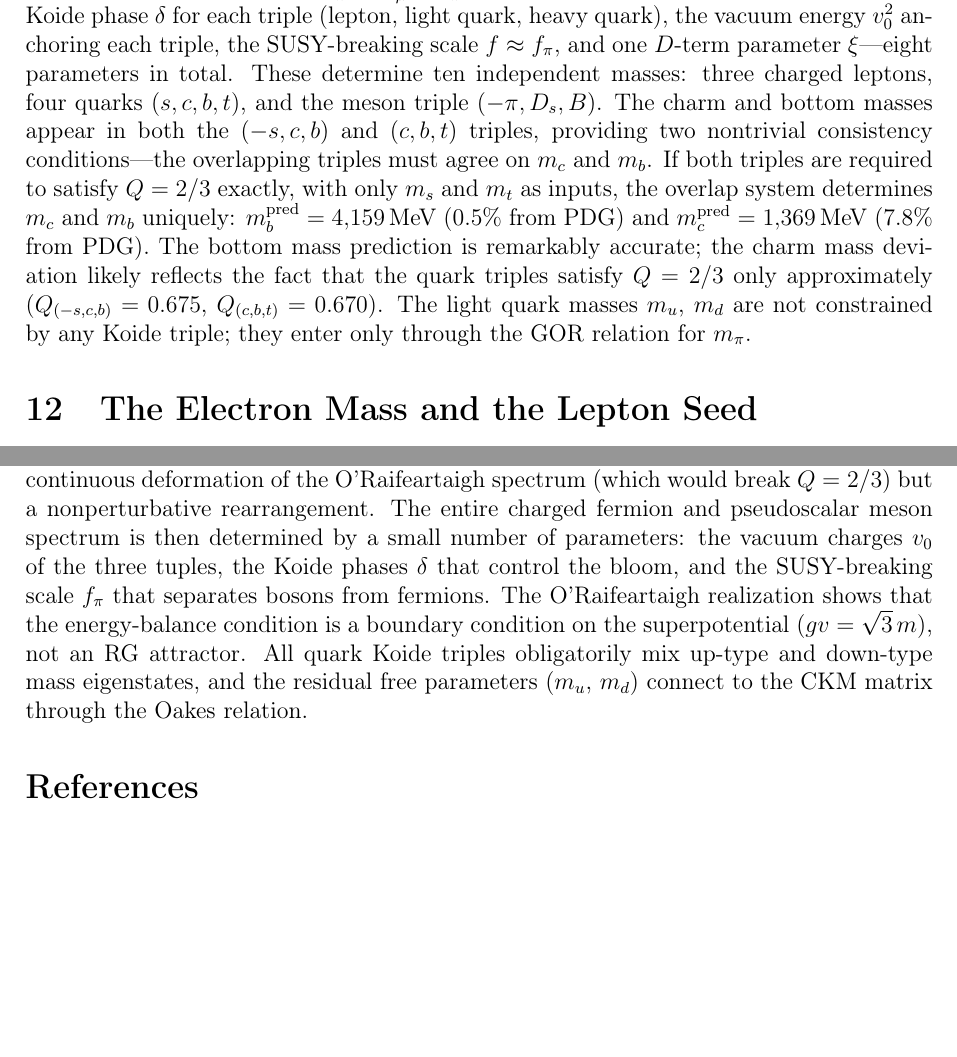
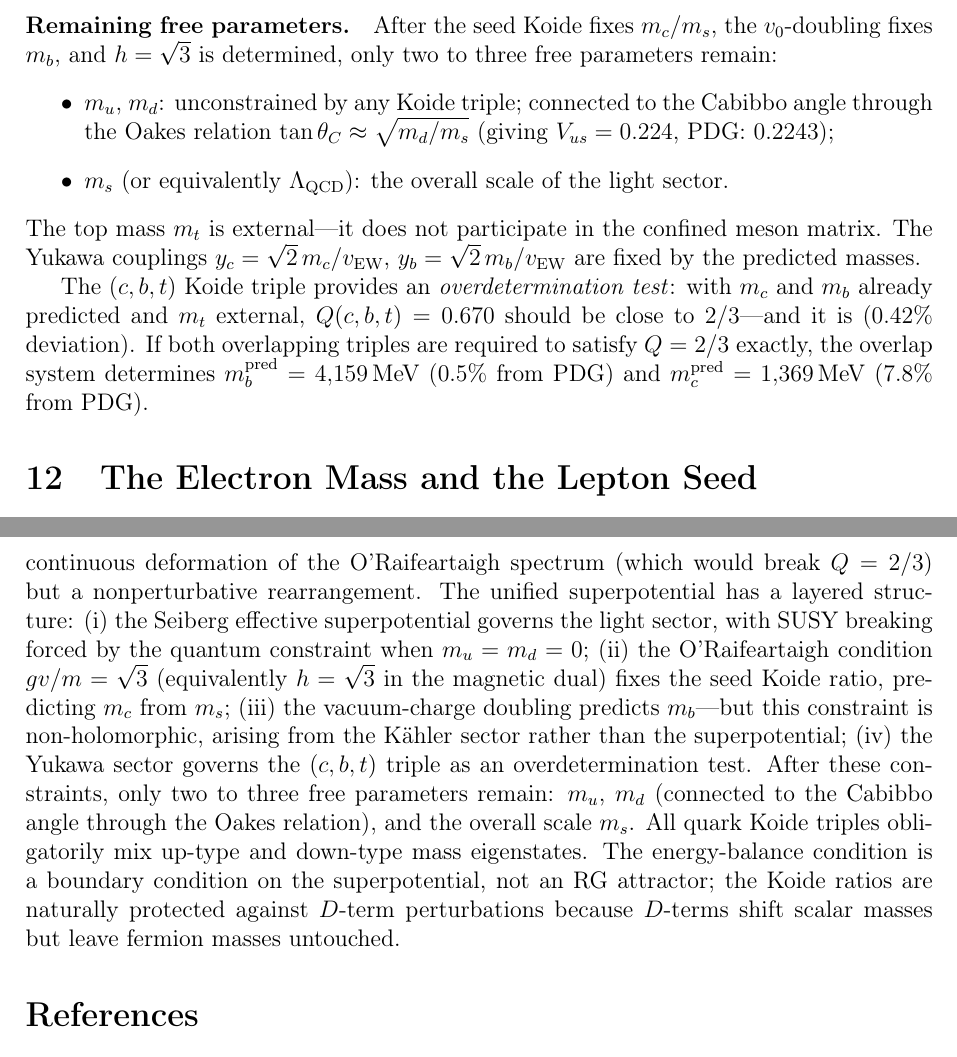
Before and after one commit to arivero/physres2, a LaTeX paper (sbootstrap_v4d.tex): two parts of pages 34 and 38 of 39 before the commit and two parts of pages 35 and 39 of 40 after it, joined at a grey line, cut at the place of the change, the shorter picture padded with empty space. Compiled offline with pdfLaTeX.

Commit message:
Parameter budget sharpened: 2-3 free parameters, h=√3 fixed
Unified superpotential analysis yields:
- Seed Koide fixes m_c/m_s via h=√3 in magnetic dual
- v₀-doubling fixes m_b (non-holomorphic, Kähler sector)
- D-term immunity protects fermion Koide conditions
- Only m_u, m_d, m_s remain free (Cabibbo via Oakes)
- (c,b,t) is overdetermination test, not independent constraint
Updated conclusions with layered superpotential structure.

Co-Authored-By: Claude Opus 4.6 <noreply@anthropic.com>

```diff
--- a/sbootstrap_v4d.tex
+++ b/sbootstrap_v4d.tex
@@ -2390,13 +2395,0 @@ $\zch_a/\zch_b = 2-\sqrt{3}$ fix two of three masses given the third.
-\emph{Determined by SUSY breaking}: the supertrace relation
-$m^2_\pi - m^2_\mu = \fpi^2$ fixes the splitting scale.
-%
-\emph{Free parameters}: the Koide phase $\delta$ for each triple
-(lepton, light quark, heavy quark), the vacuum energy $v_0^2$ anchoring each
-triple, the SUSY-breaking scale $f\approx\fpi$, and one $D$-term parameter
-$\xi$---eight parameters in total. These determine ten independent masses:
-three charged leptons, four quarks ($s,c,b,t$), and the meson triple
-$(-\pi, D_s, B)$. The charm and bottom masses appear in both the $(-s,c,b)$
-and $(c,b,t)$ triples, providing two nontrivial consistency conditions---the
-overlapping triples must agree on $m_c$ and $m_b$. If both triples are
-required to satisfy $Q = 2/3$ exactly, with only $m_s$ and $m_t$ as inputs,
-the overlap system determines $m_c$ and $m_b$ uniquely:
@@ -2403,10 +2428,26 @@ the overlap system determines $m_c$ and $m_b$ uniquely:
+\paragraph{Remaining free parameters.}
+After the seed Koide fixes $m_c/m_s$, the $v_0$-doubling fixes
+$m_b$, and $h=\sqrt{3}$ is determined, only two to three free
+parameters remain:
+\begin{itemize}
+  \item $m_u$, $m_d$: unconstrained by any Koide triple; connected
+    to the Cabibbo angle through the Oakes relation
+    $\tan\theta_C \approx \sqrt{m_d/m_s}$ (giving $V_{us} = 0.224$,
+    PDG: $0.2243$);
+  \item $m_s$ (or equivalently $\Lambda_{\text{QCD}}$): the overall
+    scale of the light sector.
+\end{itemize}
+The top mass $m_t$ is external---it does not participate in the
+confined meson matrix. The Yukawa couplings $y_c = \sqrt{2}\,m_c/v_{\text{EW}}$,
+$y_b = \sqrt{2}\,m_b/v_{\text{EW}}$ are fixed by the predicted masses.
+
+The $(c,b,t)$ Koide triple provides an \emph{overdetermination test}:
+with $m_c$ and $m_b$ already predicted and $m_t$ external,
+$Q(c,b,t) = 0.670$ should be close to $2/3$---and it is
+(0.42\% deviation). If both overlapping triples are required to
+satisfy $Q = 2/3$ exactly, the overlap system determines
 $m_b^{\text{pred}} = 4{,}159\MeV$ (0.5\% from PDG) and
-$m_c^{\text{pred}} = 1{,}369\MeV$ (7.8\% from PDG). The bottom mass
-prediction is remarkably accurate; the charm mass deviation likely
-reflects the fact that the quark triples satisfy $Q = 2/3$ only
-approximately ($Q_{(-s,c,b)} = 0.675$, $Q_{(c,b,t)} = 0.670$).
-The light quark masses $m_u$, $m_d$ are not constrained by any Koide
-triple; they enter only through the GOR relation for $m_\pi$.
+$m_c^{\text{pred}} = 1{,}369\MeV$ (7.8\% from PDG).
 
 %======================================================================
 \section{The Electron Mass and the Lepton Seed}
@@ -2660,17 +2701,25 @@ $\delta: 3\pi/4 \to \delta_{\text{phys}}$ in the Koide
 parametrization, at fixed vacuum energy $v_0$; it is not a
 continuous deformation of the O'Raifeartaigh spectrum (which would
 break $Q = 2/3$) but a nonperturbative rearrangement.
-The entire charged fermion and pseudoscalar meson
-spectrum is then determined by a small number of parameters: the
-vacuum charges $v_0$ of the three tuples, the Koide phases
-$\delta$ that control the bloom, and the SUSY-breaking scale
-$f_\pi$ that separates bosons from fermions. The
-O'Raifeartaigh realization shows that the energy-balance condition
-is a boundary condition on the superpotential ($gv = \sqrt{3}\,m$),
-not an RG attractor. All quark Koide triples obligatorily mix
-up-type and down-type mass eigenstates, and the residual free
-parameters ($m_u$, $m_d$) connect to the CKM matrix through the
-Oakes relation.
+The unified superpotential has a layered structure:
+(i)~the Seiberg effective superpotential governs the light sector,
+with SUSY breaking forced by the quantum constraint when $m_u = m_d = 0$;
+(ii)~the O'Raifeartaigh condition $gv/m = \sqrt{3}$ (equivalently
+$h = \sqrt{3}$ in the magnetic dual) fixes the seed Koide ratio,
+predicting $m_c$ from $m_s$;
+(iii)~the vacuum-charge doubling predicts $m_b$---but this constraint
+is non-holomorphic, arising from the K\"ahler sector rather than the
+superpotential;
+(iv)~the Yukawa sector governs the $(c,b,t)$ triple as an
+overdetermination test.
+After these constraints, only two to three free parameters remain:
+$m_u$, $m_d$ (connected to the Cabibbo angle through the Oakes
+relation), and the overall scale $m_s$. All quark Koide triples
+obligatorily mix up-type and down-type mass eigenstates.
+The energy-balance condition is a boundary condition on the
+superpotential, not an RG attractor; the Koide ratios are naturally
+protected against $D$-term perturbations because $D$-terms shift
+scalar masses but leave fermion masses untouched.
 
 \begin{thebibliography}{99}
 \bibitem{Rivero2005}
```
Also changed, not shown: sbootstrap_v4d.tex (48 more changed lines).
